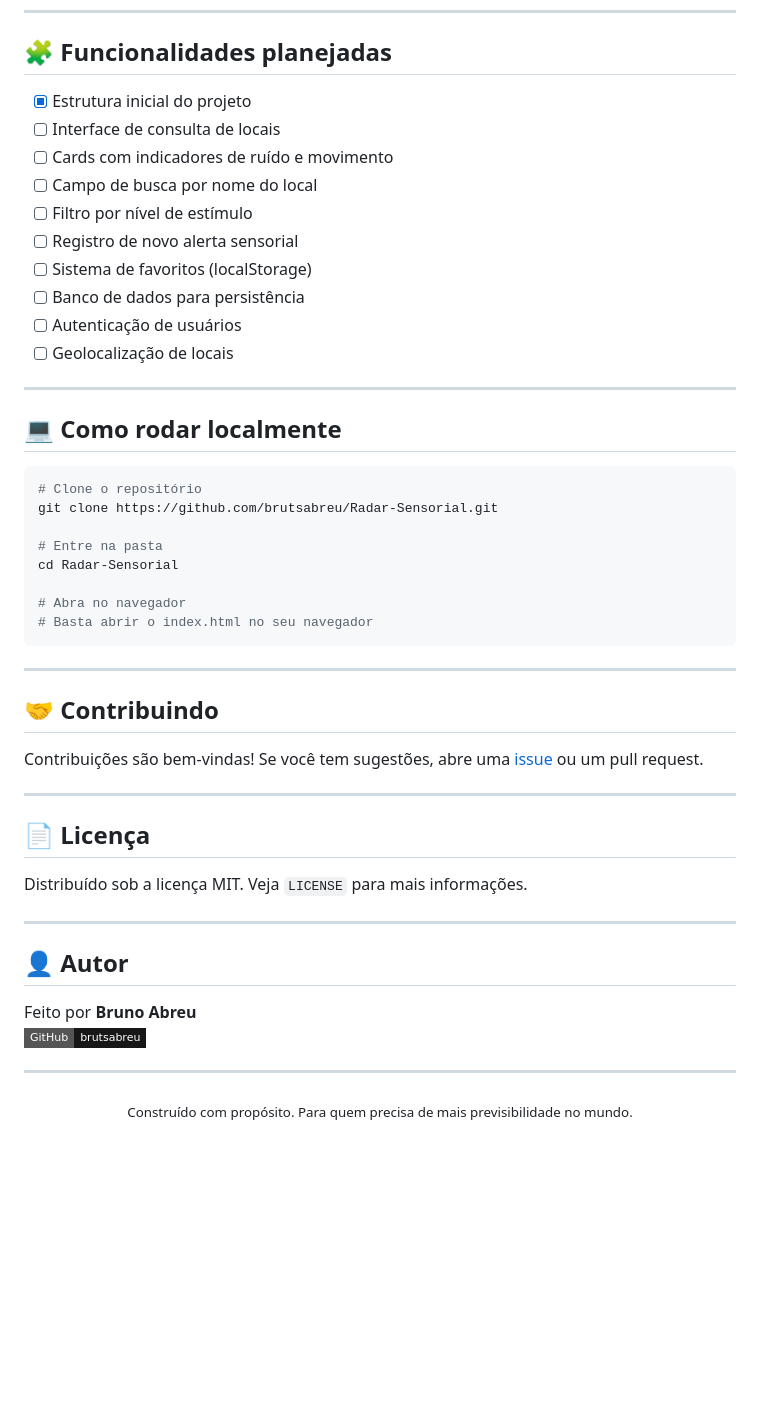
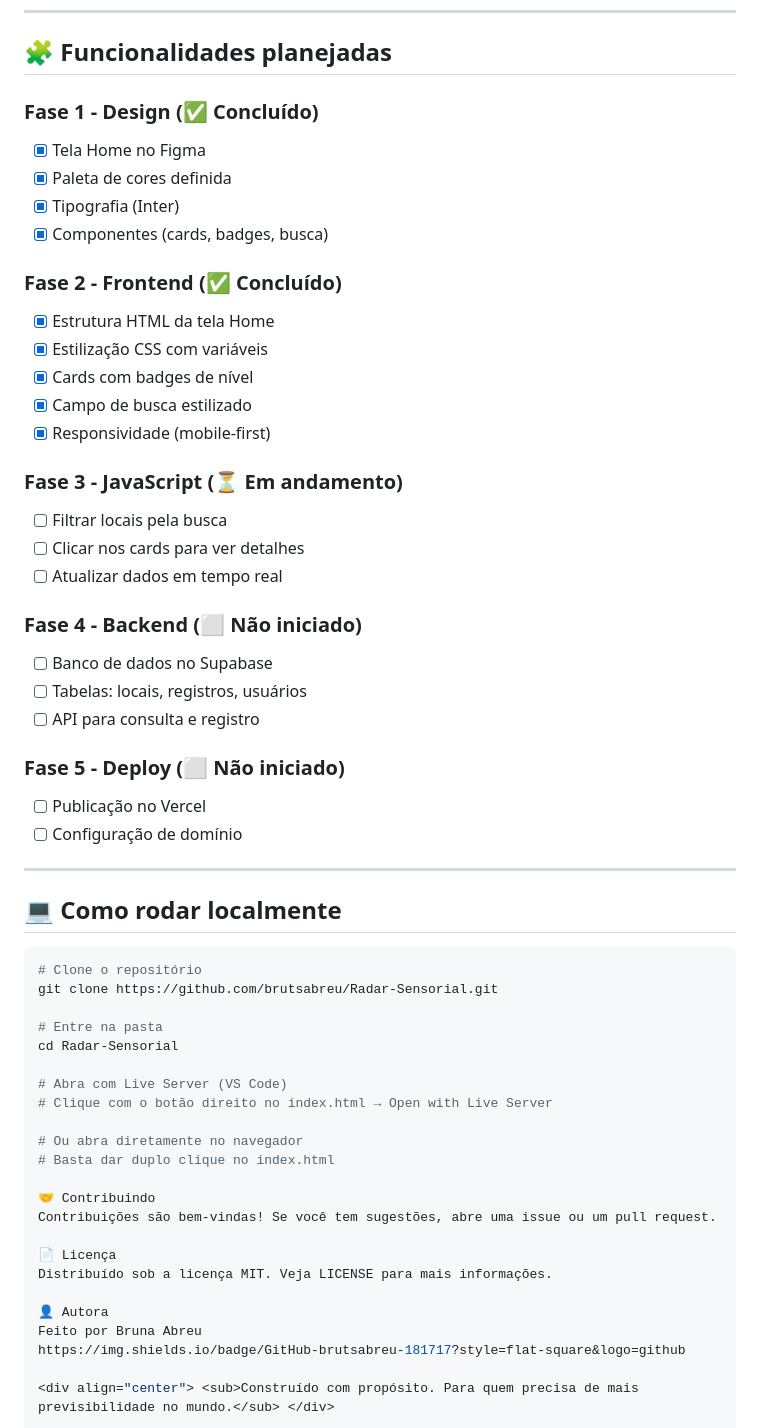
Before and after one commit to brutsabreu/Radar-Sensorial, a Markdown page: README.md, the part around the change printed below. GitHub-like rendering; badges without logos; blank space fills up the shorter version.

Commit message:
docs: atualiza README com fases concluídas

````diff
--- a/README.md
+++ b/README.md
@@ -110,16 +128,32 @@ O projeto foi desenvolvido com acessibilidade como prioridade:
 
 ## 🧩 Funcionalidades planejadas
 
-- [x] Estrutura inicial do projeto
-- [ ] Interface de consulta de locais
-- [ ] Cards com indicadores de ruído e movimento
-- [ ] Campo de busca por nome do local
-- [ ] Filtro por nível de estímulo
-- [ ] Registro de novo alerta sensorial
-- [ ] Sistema de favoritos (localStorage)
-- [ ] Banco de dados para persistência
-- [ ] Autenticação de usuários
-- [ ] Geolocalização de locais
+### Fase 1 - Design (✅ Concluído)
+- [x] Tela Home no Figma
+- [x] Paleta de cores definida
+- [x] Tipografia (Inter)
+- [x] Componentes (cards, badges, busca)
+
+### Fase 2 - Frontend (✅ Concluído)
+- [x] Estrutura HTML da tela Home
+- [x] Estilização CSS com variáveis
+- [x] Cards com badges de nível
+- [x] Campo de busca estilizado
+- [x] Responsividade (mobile-first)
+
+### Fase 3 - JavaScript (⏳ Em andamento)
+- [ ] Filtrar locais pela busca
+- [ ] Clicar nos cards para ver detalhes
+- [ ] Atualizar dados em tempo real
+
+### Fase 4 - Backend (⬜ Não iniciado)
+- [ ] Banco de dados no Supabase
+- [ ] Tabelas: locais, registros, usuários
+- [ ] API para consulta e registro
+
+### Fase 5 - Deploy (⬜ Não iniciado)
+- [ ] Publicação no Vercel
+- [ ] Configuração de domínio
 
 ---
 
@@ -132,31 +166,20 @@ git clone https://github.com/brutsabreu/Radar-Sensorial.git
 # Entre na pasta
 cd Radar-Sensorial
 
-# Abra no navegador
-# Basta abrir o index.html no seu navegador
-```
+# Abra com Live Server (VS Code)
+# Clique com o botão direito no index.html → Open with Live Server
 
----
+# Ou abra diretamente no navegador
+# Basta dar duplo clique no index.html
 
-## 🤝 Contribuindo
+🤝 Contribuindo
+Contribuições são bem-vindas! Se você tem sugestões, abre uma issue ou um pull request.
 
-Contribuições são bem-vindas! Se você tem sugestões, abre uma [issue](https://github.com/brutsabreu/Radar-Sensorial/issues) ou um pull request.
+📄 Licença
+Distribuído sob a licença MIT. Veja LICENSE para mais informações.
 
----
+👤 Autora
+Feito por Bruna Abreu
+https://img.shields.io/badge/GitHub-brutsabreu-181717?style=flat-square&logo=github
 
-## 📄 Licença
-
-Distribuído sob a licença MIT. Veja `LICENSE` para mais informações.
-
----
-
-## 👤 Autor
-
-Feito por **Bruno Abreu**
-[![GitHub](https://img.shields.io/badge/GitHub-brutsabreu-181717?style=flat-square&logo=github)](https://github.com/brutsabreu)
-
----
-
-<div align="center">
-  <sub>Construído com propósito. Para quem precisa de mais previsibilidade no mundo.</sub>
-</div>
+<div align="center"> <sub>Construído com propósito. Para quem precisa de mais previsibilidade no mundo.</sub> </div>
````
Also changed, not shown: other parts of README.md (+32 -14 lines).
